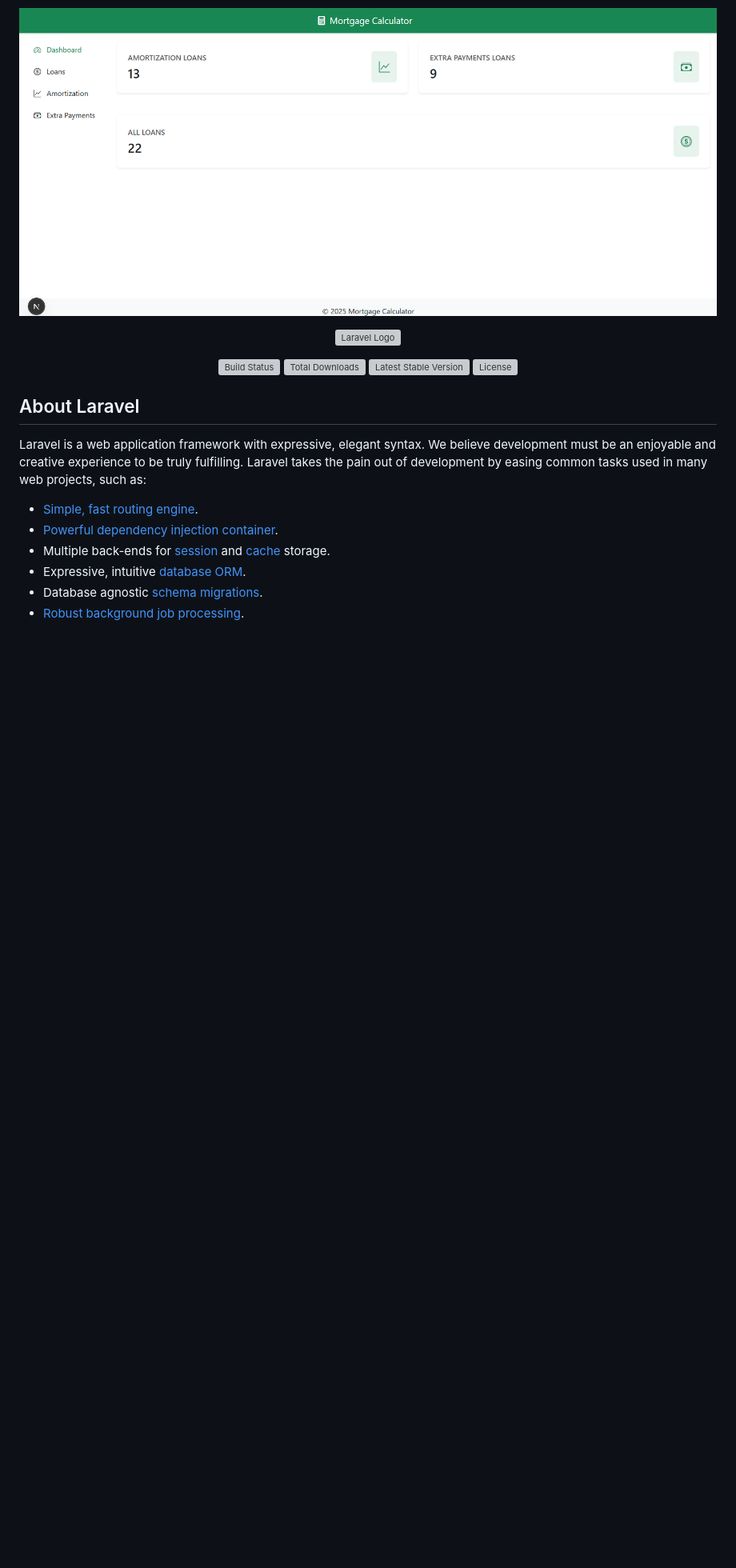
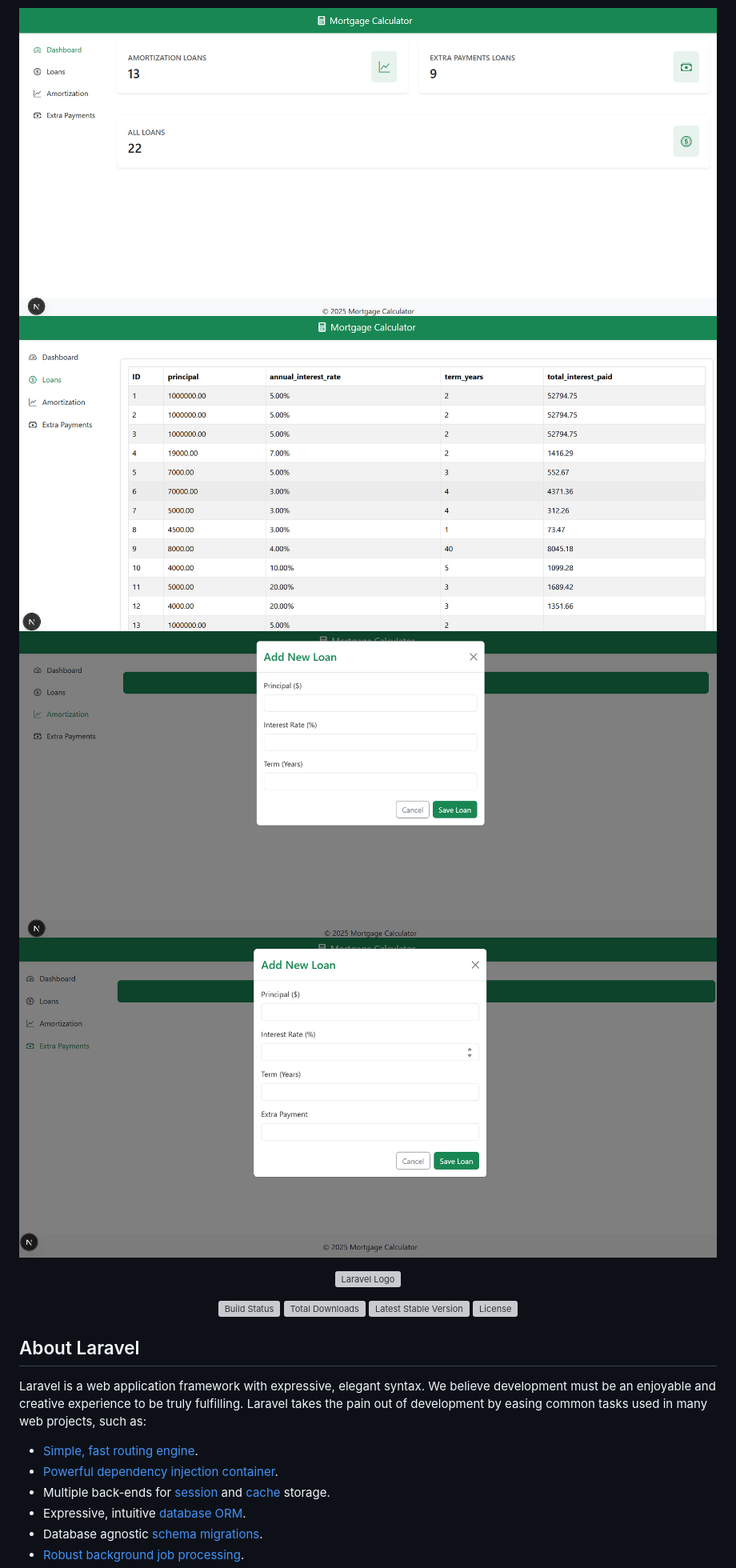
Before and after one commit to yasserfathi/mortgage-loan-calculator, a Markdown page: README.md, the part around the change. Shown at 80% size. Rendered like a GitHub page; blank space fills up the shorter version; grey boxes are pictures that could not be loaded.

```diff
--- a/README.md
+++ b/README.md
@@ -1,4 +1,7 @@
 ![Mortgage Loan Calculator Dashboard](./docs-images/dashboard.png)
+![Mortgage Loan Calculator Loans](./docs-images/loans.png)
+![Mortgage Loan Calculator Amortization](./docs-images/amortization.png)
+![Mortgage Loan Calculator Extra Payment](./docs-images/extra_payment.png)
 <p align="center"><a href="https://laravel.com" target="_blank"><img src="https://raw.githubusercontent.com/laravel/art/master/logo-lockup/5%20SVG/2%20CMYK/1%20Full%20Color/laravel-logolockup-cmyk-red.svg" width="400" alt="Laravel Logo"></a></p>
 
 <p align="center">
```
